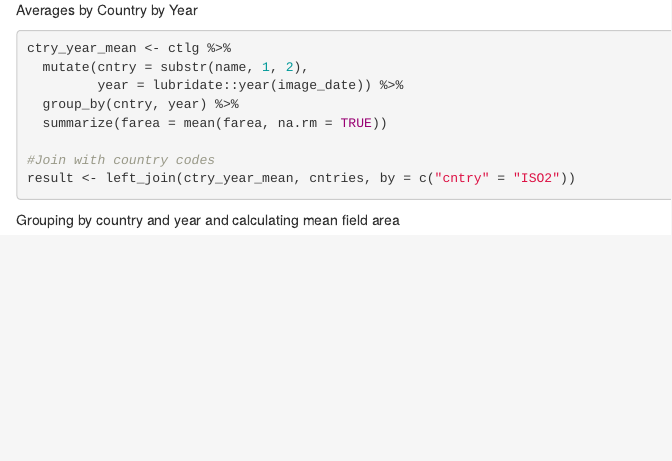
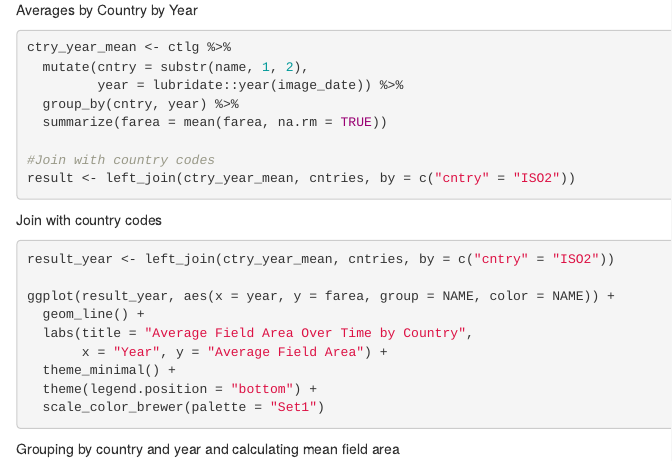
Before and after one commit to HLed12/afcfields, an R Markdown document (vignettes/avgfieldsizecountrytime.Rmd): the page in a window 1100 px wide, from 1970 px down before the commit and from 1740 px down after it, so that both start at the same text. Rendered offline with R 4.5, knitr and Pandoc, with nearby package versions.

Commit message:
Update avgfieldsizecountrytime.Rmd
switching order to fix errors

````diff
--- a/vignettes/avgfieldsizecountrytime.Rmd
+++ b/vignettes/avgfieldsizecountrytime.Rmd
@@ -101,6 +101,19 @@ ggplot() +
   theme_void()
 ```
 
+Averages by Country by Year
+
+```{r, eval=FALSE}
+ctry_year_mean <- ctlg %>%
+  mutate(cntry = substr(name, 1, 2),
+         year = lubridate::year(image_date)) %>%
+  group_by(cntry, year) %>%
+  summarize(farea = mean(farea, na.rm = TRUE))
+
+#Join with country codes
+result <- left_join(ctry_year_mean, cntries, by = c("cntry" = "ISO2"))
+```
+
 Join with country codes
 
 ```{r, eval=FALSE}
@@ -115,19 +128,6 @@ ggplot(result_year, aes(x = year, y = farea, group = NAME, color = NAME)) +
   scale_color_brewer(palette = "Set1")
 ```
 
-Averages by Country by Year
-
-```{r, eval=FALSE}
-ctry_year_mean <- ctlg %>%
-  mutate(cntry = substr(name, 1, 2),
-         year = lubridate::year(image_date)) %>%
-  group_by(cntry, year) %>%
-  summarize(farea = mean(farea, na.rm = TRUE))
-
-#Join with country codes
-result <- left_join(ctry_year_mean, cntries, by = c("cntry" = "ISO2"))
-```
-
 Grouping by country and year and calculating mean field area
 
 ```{r, eval=FALSE}
````
